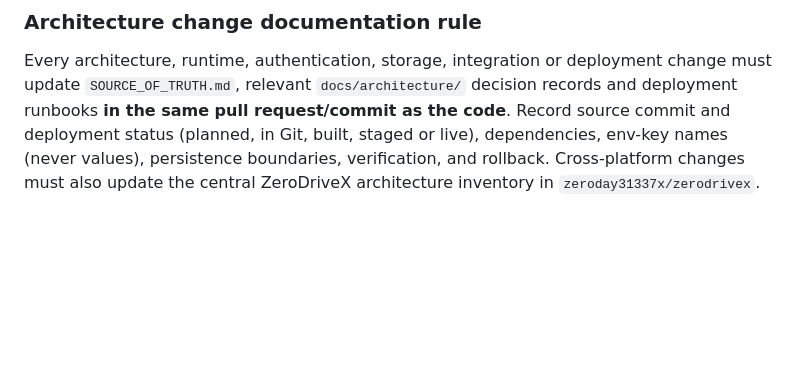
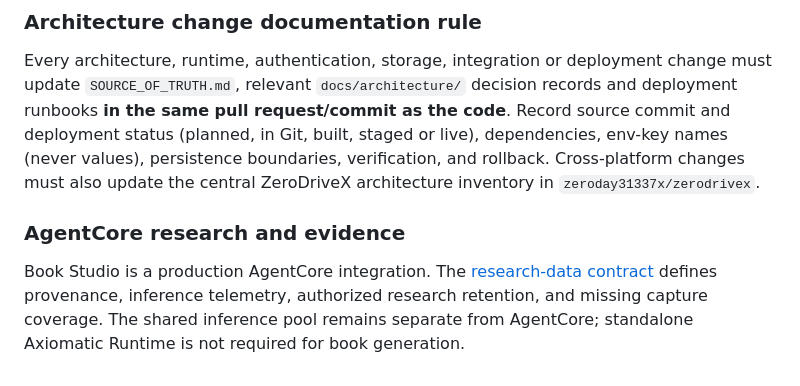
Before and after one commit to zeroday31337x/zdx-book-studio, a Markdown page: README.md, the part around the change. Drawn GitHub-style; blank space fills up the shorter version.

Commit message:
Document Book Studio AgentCore research evidence and retention contract

```diff
--- a/README.md
+++ b/README.md
@@ -55,3 +55,7 @@ This repository is the sole authoritative Book Studio source repository. The 202
 ### Architecture change documentation rule
 
 Every architecture, runtime, authentication, storage, integration or deployment change must update `SOURCE_OF_TRUTH.md`, relevant `docs/architecture/` decision records and deployment runbooks **in the same pull request/commit as the code**. Record source commit and deployment status (planned, in Git, built, staged or live), dependencies, env-key names (never values), persistence boundaries, verification, and rollback. Cross-platform changes must also update the central ZeroDriveX architecture inventory in `zeroday31337x/zerodrivex`.
+
+### AgentCore research and evidence
+
+Book Studio is a production AgentCore integration. The [research-data contract](docs/research/AGENTCORE-RESEARCH-DATA.md) defines provenance, inference telemetry, authorized research retention, and missing capture coverage. The shared inference pool remains separate from AgentCore; standalone Axiomatic Runtime is not required for book generation.
```
Also changed, not shown: docs/research/AGENTCORE-RESEARCH-DATA.md (added, +28 -0 lines).
